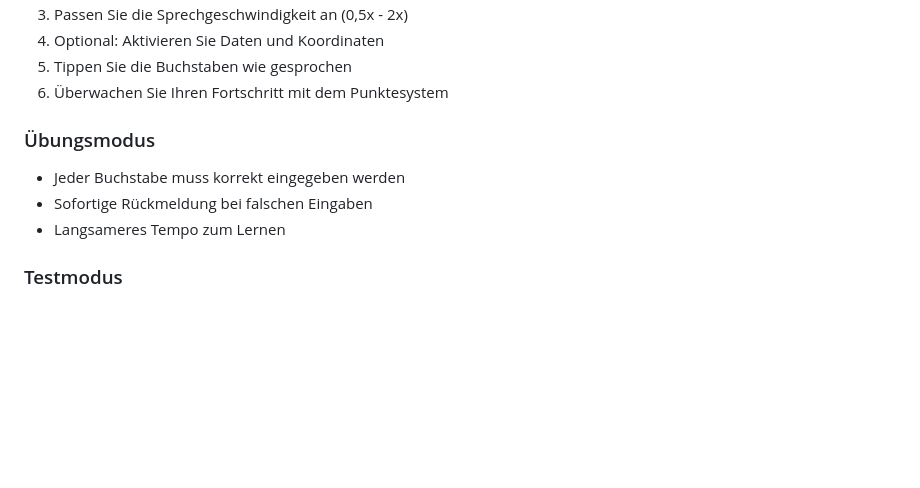
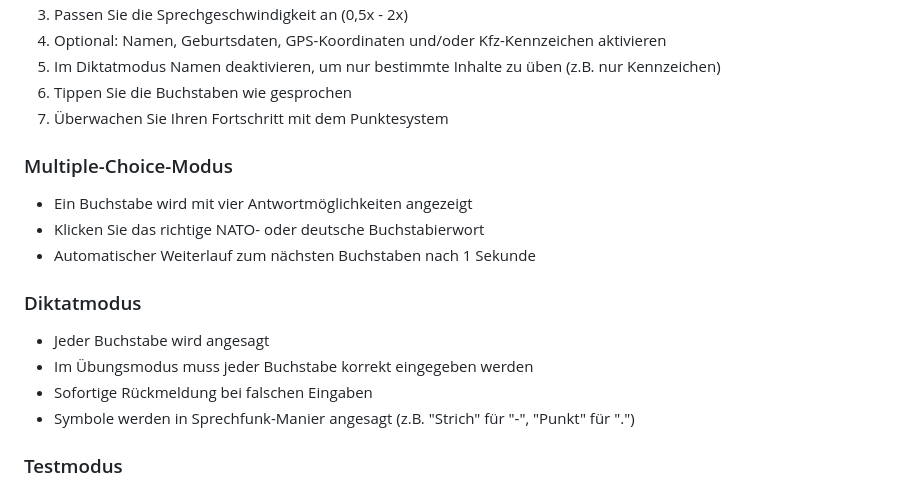
Before and after one commit to Wlanfr3ak/nato-alphabet-trainer, a Markdown page: README.md, the part around one of its changes. Drawn GitHub-style; blank space fills up the shorter version.

```diff
--- a/README.md
+++ b/README.md
@@ -55,12 +68,19 @@ Eine interaktive Webanwendung zum Erlernen und Üben des NATO- und deutschen Buc
 3. Passen Sie die Sprechgeschwindigkeit an (0,5x - 2x)
-4. Optional: Aktivieren Sie Daten und Koordinaten
-5. Tippen Sie die Buchstaben wie gesprochen
-6. Überwachen Sie Ihren Fortschritt mit dem Punktesystem
+4. Optional: Namen, Geburtsdaten, GPS-Koordinaten und/oder Kfz-Kennzeichen aktivieren
+5. Im Diktatmodus Namen deaktivieren, um nur bestimmte Inhalte zu üben (z.B. nur Kennzeichen)
+6. Tippen Sie die Buchstaben wie gesprochen
+7. Überwachen Sie Ihren Fortschritt mit dem Punktesystem
 
-### Übungsmodus
-- Jeder Buchstabe muss korrekt eingegeben werden
+### Multiple-Choice-Modus
+- Ein Buchstabe wird mit vier Antwortmöglichkeiten angezeigt
+- Klicken Sie das richtige NATO- oder deutsche Buchstabierwort
+- Automatischer Weiterlauf zum nächsten Buchstaben nach 1 Sekunde
+
+### Diktatmodus
+- Jeder Buchstabe wird angesagt
+- Im Übungsmodus muss jeder Buchstabe korrekt eingegeben werden
 - Sofortige Rückmeldung bei falschen Eingaben
-- Langsameres Tempo zum Lernen
+- Symbole werden in Sprechfunk-Manier angesagt (z.B. "Strich" für "-", "Punkt" für ".")
 
 ### Testmodus
 - Vervollständigen Sie 10 Wörter so schnell wie möglich
```
Also changed, not shown: other parts of README.md (+33 -20 lines).
